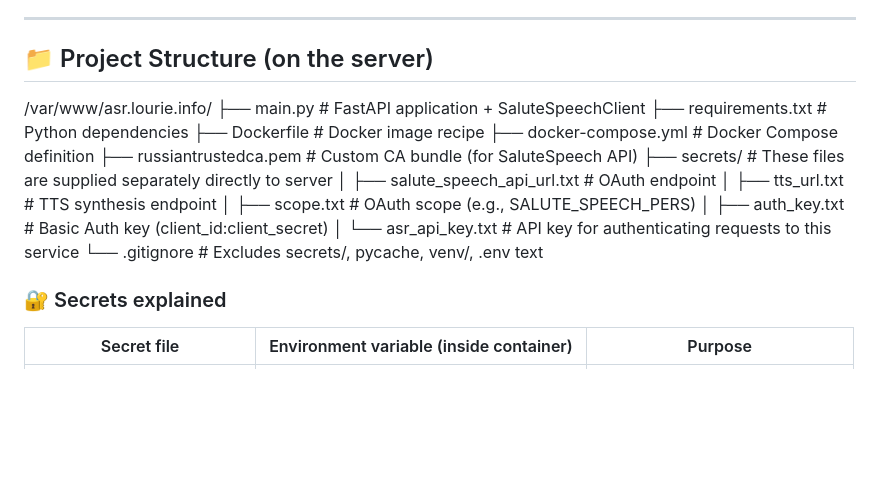
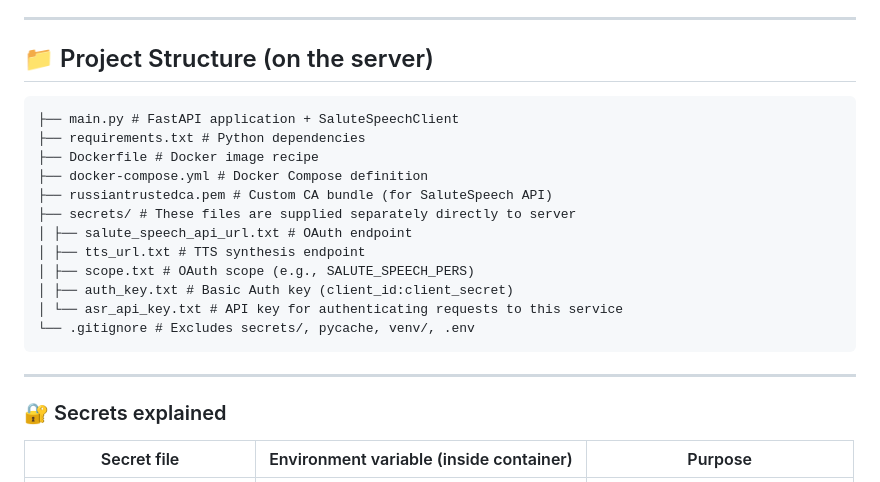
Before and after one commit to Archelephant/asr.lourie.info, a Markdown page: Readme.md, the part around one of its changes. Drawn GitHub-style; blank space fills up the shorter version.

````diff
--- a/Readme.md
+++ b/Readme.md
@@ -10,7 +10,7 @@ Interactive API documentation (Swagger UI) is available at:
 
 ## 📁 Project Structure (on the server)
 
-/var/www/asr.lourie.info/
+```/var/www/asr.lourie.info/
 ├── main.py # FastAPI application + SaluteSpeechClient
 ├── requirements.txt # Python dependencies
 ├── Dockerfile # Docker image recipe
@@ -23,8 +23,9 @@ Interactive API documentation (Swagger UI) is available at:
 │ ├── auth_key.txt # Basic Auth key (client_id:client_secret)
 │ └── asr_api_key.txt # API key for authenticating requests to this service
 └── .gitignore # Excludes secrets/, pycache, venv/, .env
-text
+```
 
+---
 
 ### 🔐 Secrets explained
 
````
Also changed, not shown: other parts of Readme.md (+37 -21 lines).
